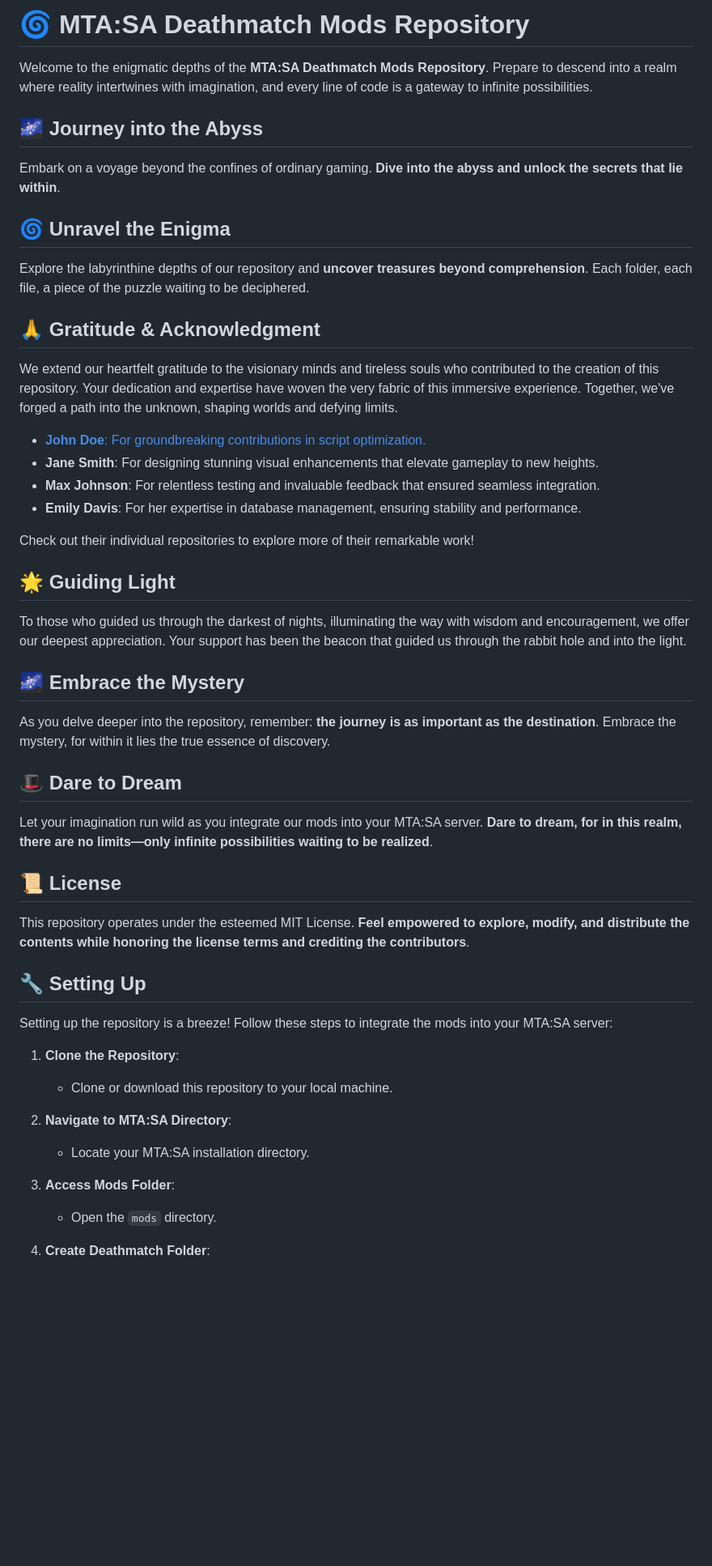
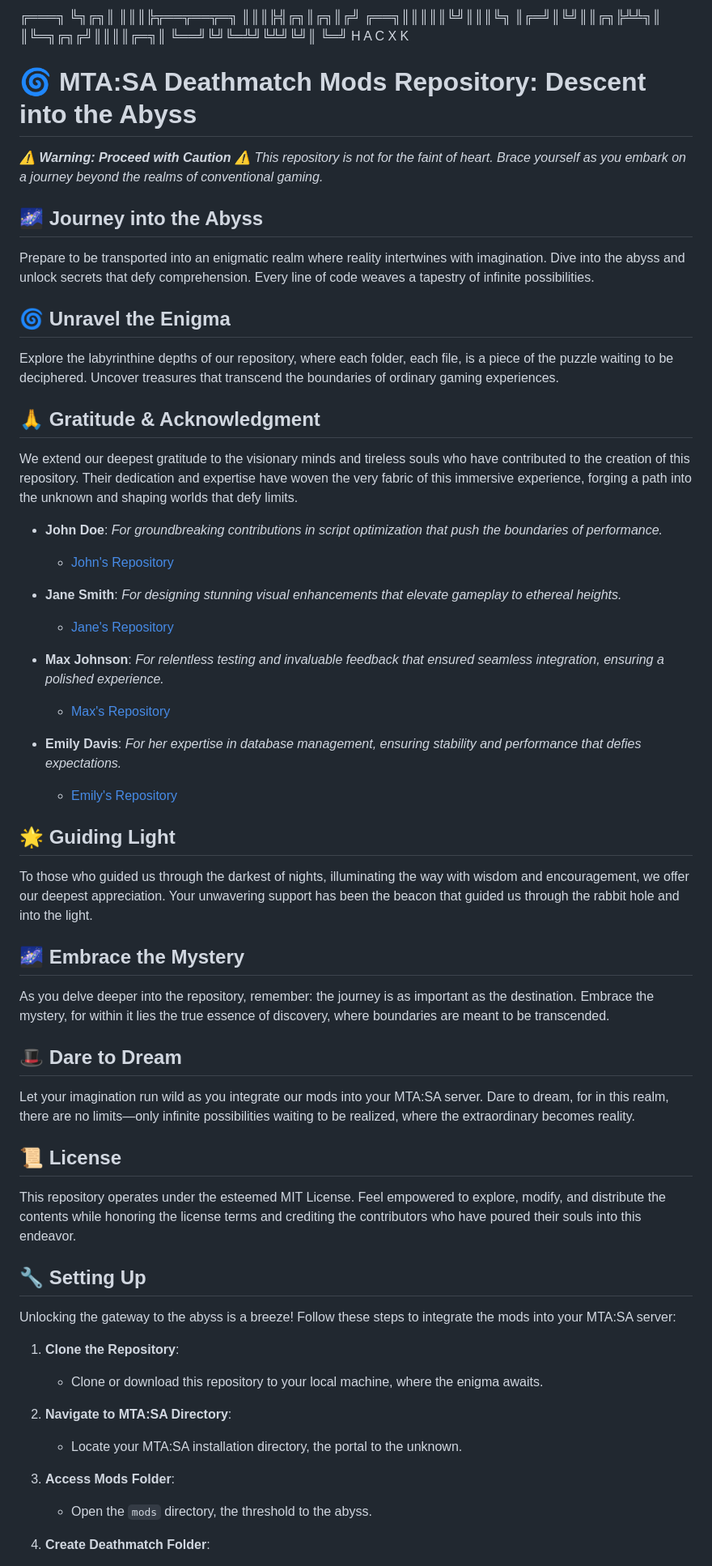
Before and after one commit to zaidnizam/MTA-SA-SERVER-FREE-BUILD, a Markdown page: README.md, the part around one of its changes. Shown at 81% size. Drawn GitHub-style; blank space fills up the shorter version.

```diff
--- a/README.md
+++ b/README.md
@@ -1,53 +1,69 @@
-# 🌀 MTA:SA Deathmatch Mods Repository
+╔═══╗
+                          ╚╗╔╗║
+                           ║║║╠╦══╦══╦═╗
+                           ║║║╠╣╔╗║╔╗║╔╝
+                        ╔══╗║║║║║╚╝║║║╚╗
+                        ║╔═╝║╚╝║║╔╗╠╩╩╗║
+                        ║╚═╗╔╗╔╝║║║║╔═╗║
+                        ╚══╝╚╝╚═╩╝╚╩╝╚╝║
+                                    ╚═╝
+                           H A C X K
+# 🌀 MTA:SA Deathmatch Mods Repository: Descent into the Abyss
 
-Welcome to the enigmatic depths of the **MTA:SA Deathmatch Mods Repository**. Prepare to descend into a realm where reality intertwines with imagination, and every line of code is a gateway to infinite possibilities.
+_**⚠️ Warning: Proceed with Caution ⚠️**_
+_This repository is not for the faint of heart. Brace yourself as you embark on a journey beyond the realms of conventional gaming._
 
 ## 🌌 Journey into the Abyss
 
-Embark on a voyage beyond the confines of ordinary gaming. **Dive into the abyss and unlock the secrets that lie within**.
+Prepare to be transported into an enigmatic realm where reality intertwines with imagination. Dive into the abyss and unlock secrets that defy comprehension. Every line of code weaves a tapestry of infinite possibilities.
 
 ## 🌀 Unravel the Enigma
 
-Explore the labyrinthine depths of our repository and **uncover treasures beyond comprehension**. Each folder, each file, a piece of the puzzle waiting to be deciphered.
+Explore the labyrinthine depths of our repository, where each folder, each file, is a piece of the puzzle waiting to be deciphered. Uncover treasures that transcend the boundaries of ordinary gaming experiences.
 
 ## 🙏 Gratitude & Acknowledgment
 
-We extend our heartfelt gratitude to the visionary minds and tireless souls who contributed to the creation of this repository. Your dedication and expertise have woven the very fabric of this immersive experience. Together, we've forged a path into the unknown, shaping worlds and defying limits.
+We extend our deepest gratitude to the visionary minds and tireless souls who have contributed to the creation of this repository. Their dedication and expertise have woven the very fabric of this immersive experience, forging a path into the unknown and shaping worlds that defy limits.
 
-- [**John Doe**: For groundbreaking contributions in script optimization.](https://example.com/MTASAOfficial)
-- **Jane Smith**: For designing stunning visual enhancements that elevate gameplay to new heights.
-- **Max Johnson**: For relentless testing and invaluable feedback that ensured seamless integration.
-- **Emily Davis**: For her expertise in database management, ensuring stability and performance.
+- **John Doe**: _For groundbreaking contributions in script optimization that push the boundaries of performance._
+  - [John's Repository](https://github.com/johndoe)
 
-Check out their individual repositories to explore more of their remarkable work!
+- **Jane Smith**: _For designing stunning visual enhancements that elevate gameplay to ethereal heights._
+  - [Jane's Repository](https://github.com/janesmith)
+
+- **Max Johnson**: _For relentless testing and invaluable feedback that ensured seamless integration, ensuring a polished experience._
+  - [Max's Repository](https://github.com/maxjohnson)
+
+- **Emily Davis**: _For her expertise in database management, ensuring stability and performance that defies expectations._
+  - [Emily's Repository](https://github.com/emilydavis)
 
 ## 🌟 Guiding Light
 
-To those who guided us through the darkest of nights, illuminating the way with wisdom and encouragement, we offer our deepest appreciation. Your support has been the beacon that guided us through the rabbit hole and into the light.
+To those who guided us through the darkest of nights, illuminating the way with wisdom and encouragement, we offer our deepest appreciation. Your unwavering support has been the beacon that guided us through the rabbit hole and into the light.
 
 ## 🌌 Embrace the Mystery
 
-As you delve deeper into the repository, remember: **the journey is as important as the destination**. Embrace the mystery, for within it lies the true essence of discovery.
+As you delve deeper into the repository, remember: the journey is as important as the destination. Embrace the mystery, for within it lies the true essence of discovery, where boundaries are meant to be transcended.
 
 ## 🎩 Dare to Dream
 
-Let your imagination run wild as you integrate our mods into your MTA:SA server. **Dare to dream, for in this realm, there are no limits—only infinite possibilities waiting to be realized**.
+Let your imagination run wild as you integrate our mods into your MTA:SA server. Dare to dream, for in this realm, there are no limits—only infinite possibilities waiting to be realized, where the extraordinary becomes reality.
 
 ## 📜 License
 
-This repository operates under the esteemed MIT License. **Feel empowered to explore, modify, and distribute the contents while honoring the license terms and crediting the contributors**.
+This repository operates under the esteemed MIT License. Feel empowered to explore, modify, and distribute the contents while honoring the license terms and crediting the contributors who have poured their souls into this endeavor.
 
 ## 🔧 Setting Up
 
-Setting up the repository is a breeze! Follow these steps to integrate the mods into your MTA:SA server:
+Unlocking the gateway to the abyss is a breeze! Follow these steps to integrate the mods into your MTA:SA server:
 
 1. **Clone the Repository**:
-   - Clone or download this repository to your local machine.
+   - Clone or download this repository to your local machine, where the enigma awaits.
 
 2. **Navigate to MTA:SA Directory**:
-   - Locate your MTA:SA installation directory.
+   - Locate your MTA:SA installation directory, the portal to the unknown.
 
 3. **Access Mods Folder**:
-   - Open the `mods` directory.
+   - Open the `mods` directory, the threshold to the abyss.
 
 4. **Create Deathmatch Folder**:
```
Also changed, not shown: other parts of README.md (+6 -4 lines).
